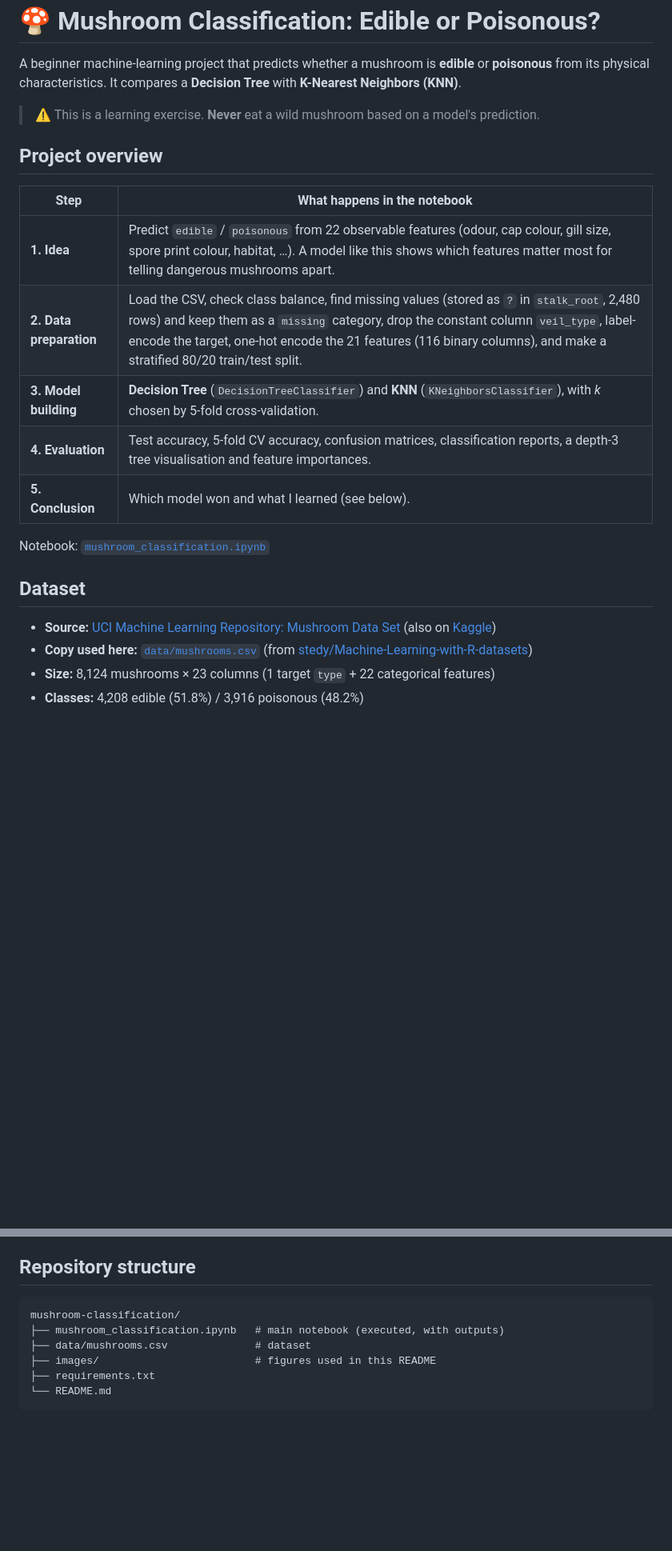
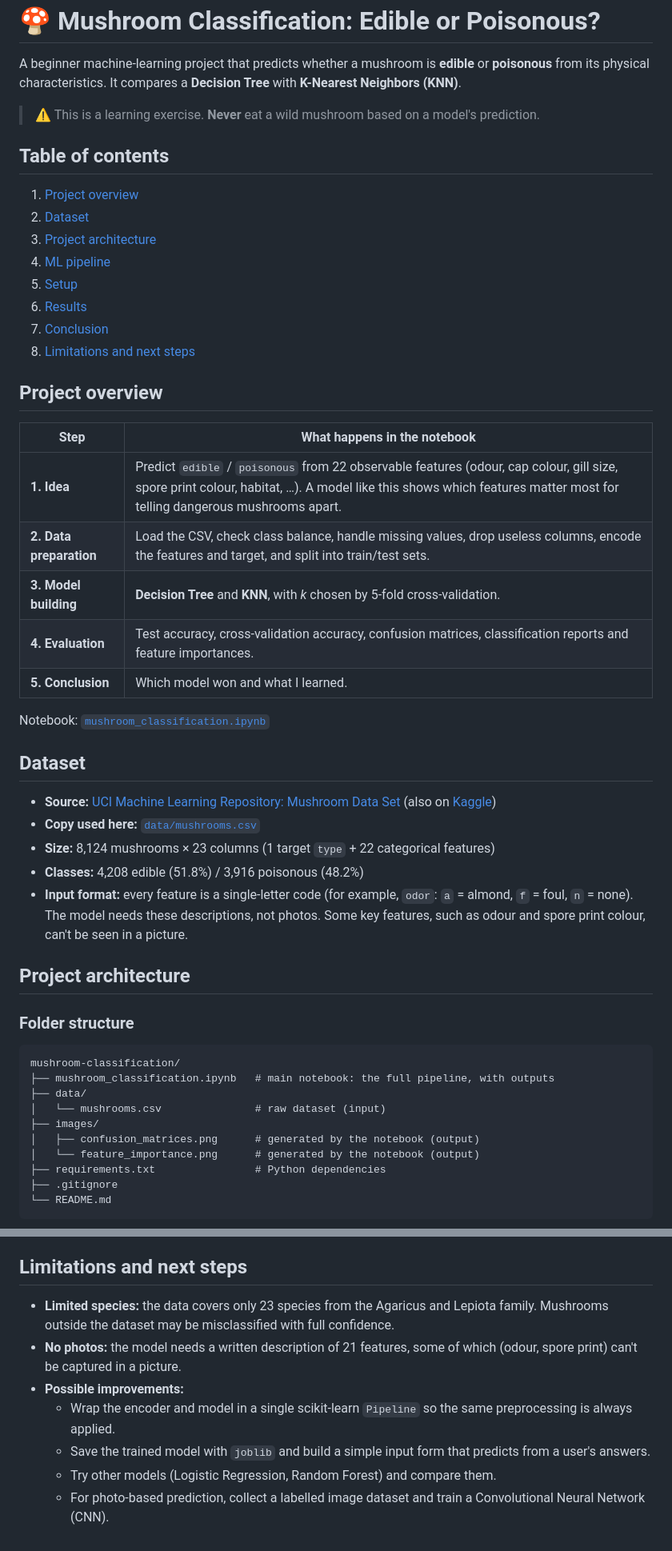
Before and after one commit to chiranshee26-source/mushroom-classification, a Markdown page: README.md, 2 parts joined by grey strips. Shown at 80% size. Rendered like a GitHub page; blank space fills up the shorter version.

Commit message:
Add architecture and pipeline in the README.md

````diff
--- a/README.md
+++ b/README.md
@@ -4,21 +4,49 @@ A beginner machine-learning project that predicts whether a mushroom is **edible
 
 > ⚠️ This is a learning exercise. **Never** eat a wild mushroom based on a model's prediction.
 
+## Table of contents
+1. [Project overview](#project-overview)
+2. [Dataset](#dataset)
+3. [Project architecture](#project-architecture)
+4. [ML pipeline](#ml-pipeline)
+5. [Setup](#setup)
+6. [Results](#results)
+7. [Conclusion](#conclusion)
+8. [Limitations and next steps](#limitations-and-next-steps)
+
 ## Project overview
 
 | Step | What happens in the notebook |
 |---|---|
 | **1. Idea** | Predict `edible` / `poisonous` from 22 observable features (odour, cap colour, gill size, spore print colour, habitat, …). A model like this shows which features matter most for telling dangerous mushrooms apart. |
-| **2. Data preparation** | Load the CSV, check class balance, find missing values (stored as `?` in `stalk_root`, 2,480 rows) and keep them as a `missing` category, drop the constant column `veil_type`, label-encode the target, one-hot encode the 21 features (116 binary columns), and make a stratified 80/20 train/test split. |
-| **3. Model building** | **Decision Tree** (`DecisionTreeClassifier`) and **KNN** (`KNeighborsClassifier`), with *k* chosen by 5-fold cross-validation. |
-| **4. Evaluation** | Test accuracy, 5-fold CV accuracy, confusion matrices, classification reports, a depth-3 tree visualisation and feature importances. |
-| **5. Conclusion** | Which model won and what I learned (see below). |
+| **2. Data preparation** | Load the CSV, check class balance, handle missing values, drop useless columns, encode the features and target, and split into train/test sets. |
+| **3. Model building** | **Decision Tree** and **KNN**, with *k* chosen by 5-fold cross-validation. |
+| **4. Evaluation** | Test accuracy, cross-validation accuracy, confusion matrices, classification reports and feature importances. |
+| **5. Conclusion** | Which model won and what I learned. |
 
 Notebook: [`mushroom_classification.ipynb`](mushroom_classification.ipynb)
 
 ## Dataset
 
 - **Source:** [UCI Machine Learning Repository: Mushroom Data Set](https://archive.ics.uci.edu/dataset/73/mushroom) (also on [Kaggle](https://www.kaggle.com/datasets/uciml/mushroom-classification))
-- **Copy used here:** [`data/mushrooms.csv`](data/mushrooms.csv) (from [stedy/Machine-Learning-with-R-datasets](https://github.com/stedy/Machine-Learning-with-R-datasets/blob/master/mushrooms.csv))
+- **Copy used here:** [`data/mushrooms.csv`](data/mushrooms.csv)
 - **Size:** 8,124 mushrooms × 23 columns (1 target `type` + 22 categorical features)
 - **Classes:** 4,208 edible (51.8%) / 3,916 poisonous (48.2%)
+- **Input format:** every feature is a single-letter code (for example, `odor`: `a` = almond, `f` = foul, `n` = none). The model needs these descriptions, not photos. Some key features, such as odour and spore print colour, can't be seen in a picture.
+
+## Project architecture
+
+### Folder structure
+```
+mushroom-classification/
+├── mushroom_classification.ipynb   # main notebook: the full pipeline, with outputs
+├── data/
+│   └── mushrooms.csv               # raw dataset (input)
+├── images/
+│   ├── confusion_matrices.png      # generated by the notebook (output)
+│   └── feature_importance.png      # generated by the notebook (output)
+├── requirements.txt                # Python dependencies
+├── .gitignore
+└── README.md
+```
+
@@ -65,13 +163,12 @@ Both models classify all 1,625 test mushrooms correctly. Most importantly, **no
   - Smell is the strongest single clue: a tree that asks only 3 questions already gets ~98% accuracy.
   - Perfect accuracy should make you suspicious. Here it's genuine because the dataset is very separable, but in a safety-critical task the count of *poisonous predicted as edible* matters more than overall accuracy.
 
-## Repository structure
+## Limitations and next steps
 
-```
-mushroom-classification/
-├── mushroom_classification.ipynb   # main notebook (executed, with outputs)
-├── data/mushrooms.csv              # dataset
-├── images/                         # figures used in this README
-├── requirements.txt
-└── README.md
-```
+- **Limited species:** the data covers only 23 species from the Agaricus and Lepiota family. Mushrooms outside the dataset may be misclassified with full confidence.
+- **No photos:** the model needs a written description of 21 features, some of which (odour, spore print) can't be captured in a picture.
+- **Possible improvements:**
+  - Wrap the encoder and model in a single scikit-learn `Pipeline` so the same preprocessing is always applied.
+  - Save the trained model with `joblib` and build a simple input form that predicts from a user's answers.
+  - Try other models (Logistic Regression, Random Forest) and compare them.
+  - For photo-based prediction, collect a labelled image dataset and train a Convolutional Neural Network (CNN).
````
Also changed, not shown: other parts of README.md (+72 -2 lines).
